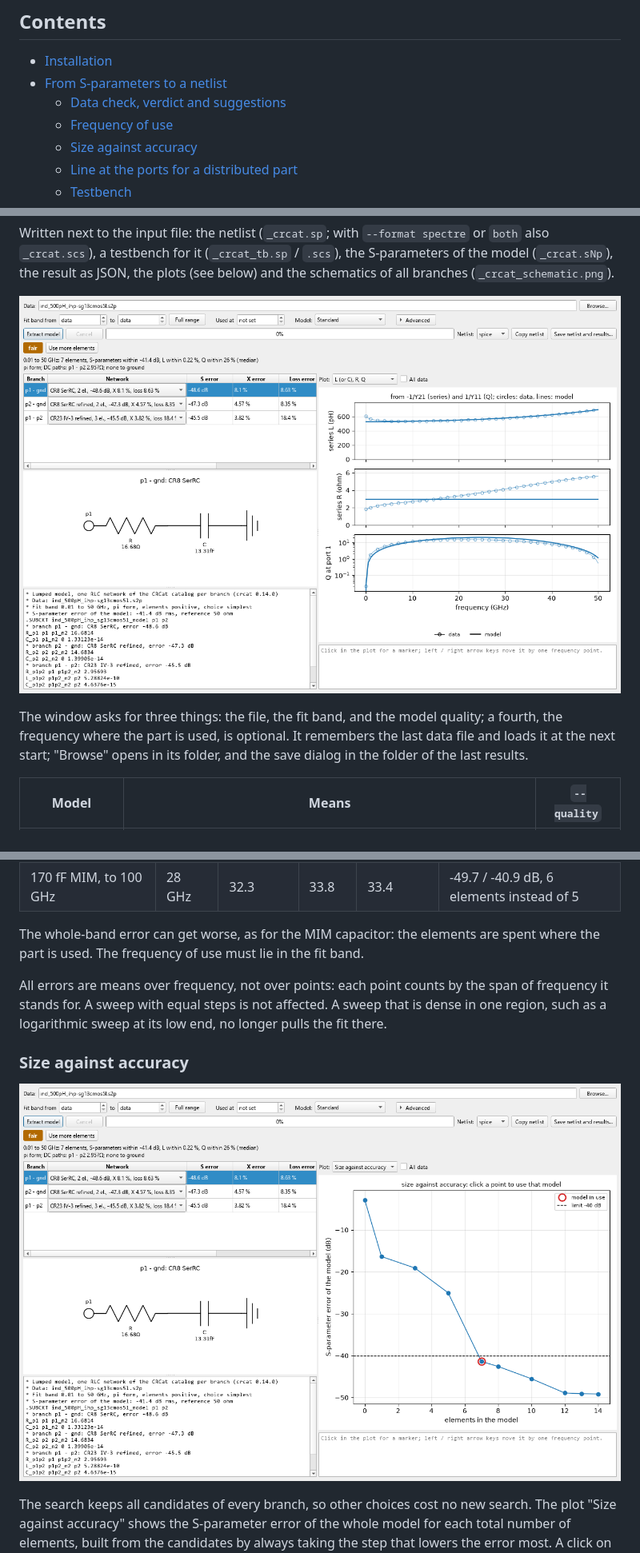
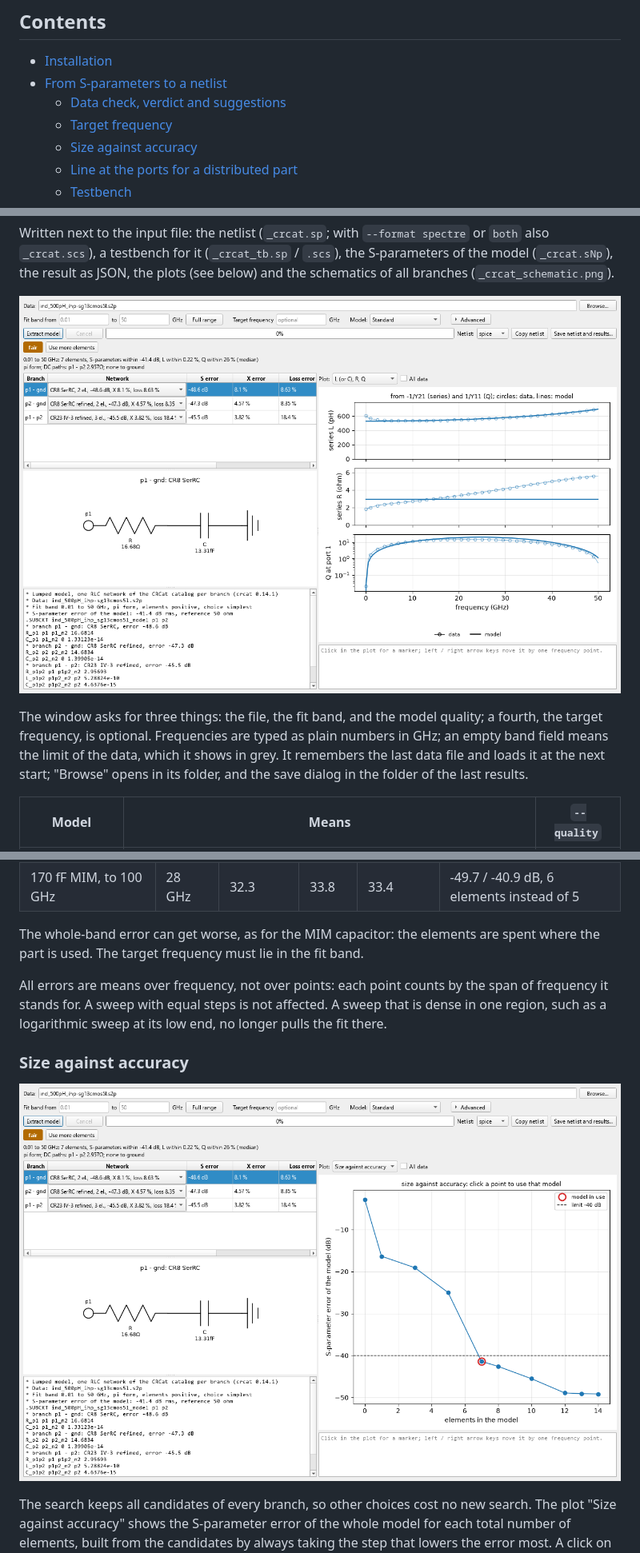
Before and after one commit to volkermuehlhaus-claude/crcat_py, a Markdown page: README.md, 3 parts joined by grey strips. Shown at 80% size. Drawn GitHub-style; pictures changed too: doc/gui.png, doc/gui_size.png.

```diff
--- a/README.md
+++ b/README.md
@@ -31,7 +31,7 @@ the [FAQ](doc/FAQ.md).
 - [Installation](#installation)
 - [From S-parameters to a netlist](#from-s-parameters-to-a-netlist)
   - [Data check, verdict and suggestions](#data-check-verdict-and-suggestions)
-  - [Frequency of use](#frequency-of-use)
+  - [Target frequency](#target-frequency)
   - [Size against accuracy](#size-against-accuracy)
   - [Line at the ports for a distributed part](#line-at-the-ports-for-a-distributed-part)
   - [Testbench](#testbench)
@@ -136,7 +136,8 @@ plots (see below) and the schematics of all branches (`_crcat_schematic.png`).
 ![crcat-gui](doc/gui.png)
 
 The window asks for three things: the file, the fit band, and the model quality; a
-fourth, the frequency where the part is used, is optional. It
+fourth, the target frequency, is optional. Frequencies are typed as plain numbers in
+GHz; an empty band field means the limit of the data, which it shows in grey. It
 remembers the last data file and loads it at the next start; "Browse" opens in its
 folder, and the save dialog in the folder of the last results.
 
@@ -257,7 +258,7 @@ frequency of use):
 | 170 fF MIM, to 100 GHz | 28 GHz | 32.3 | 33.8 | 33.4 | -49.7 / -40.9 dB, 6 elements instead of 5 |
 
 The whole-band error can get worse, as for the MIM capacitor: the elements are spent
-where the part is used. The frequency of use must lie in the fit band.
+where the part is used. The target frequency must lie in the fit band.
 
 All errors are means over frequency, not over points: each point counts by the span of
 frequency it stands for. A sweep with equal steps is not affected. A sweep that is dense
```
Also changed, not shown: other parts of README.md (+7 -7 lines), doc/FAQ.md (+4 -4 lines), doc/gui_advanced.png, doc/gui_line.png, 8 other files.
